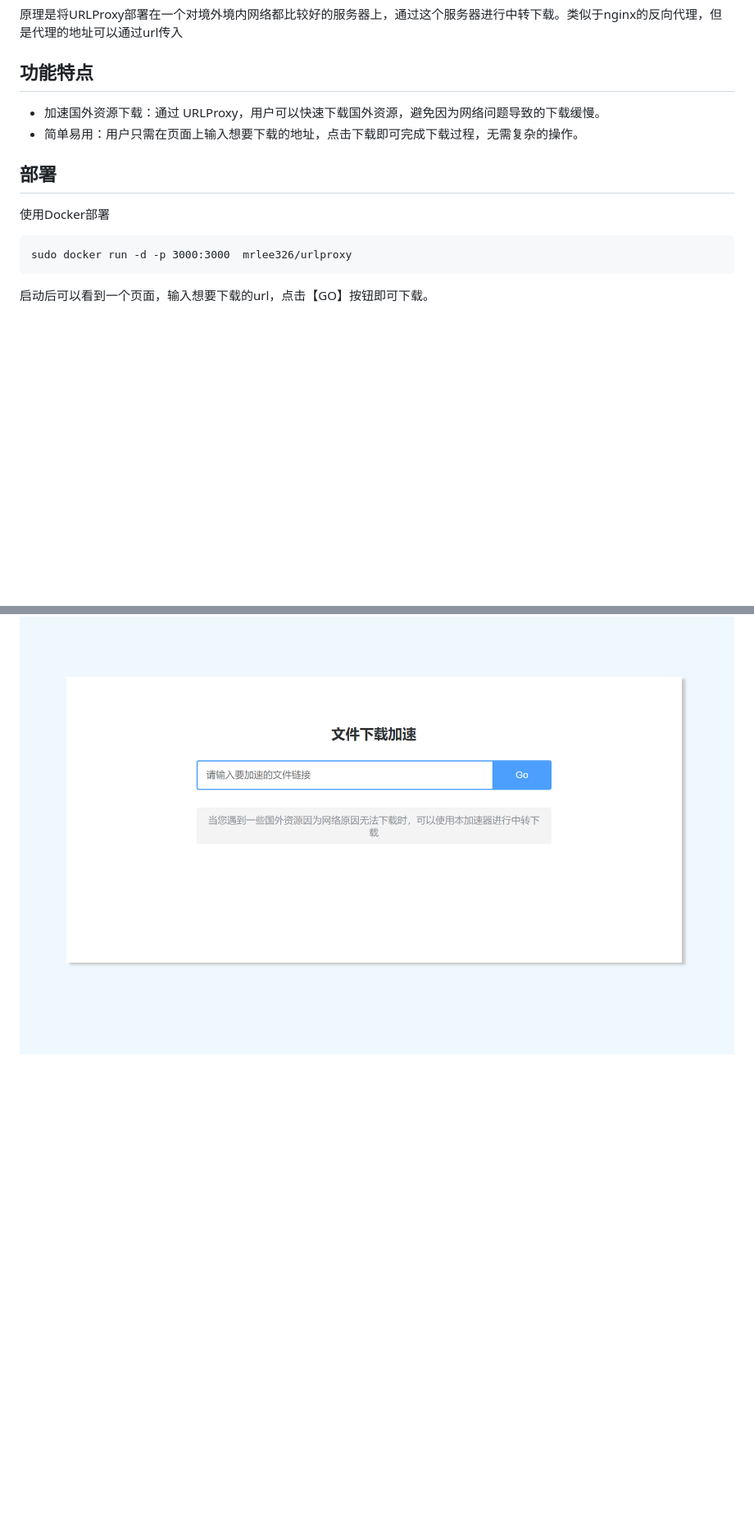
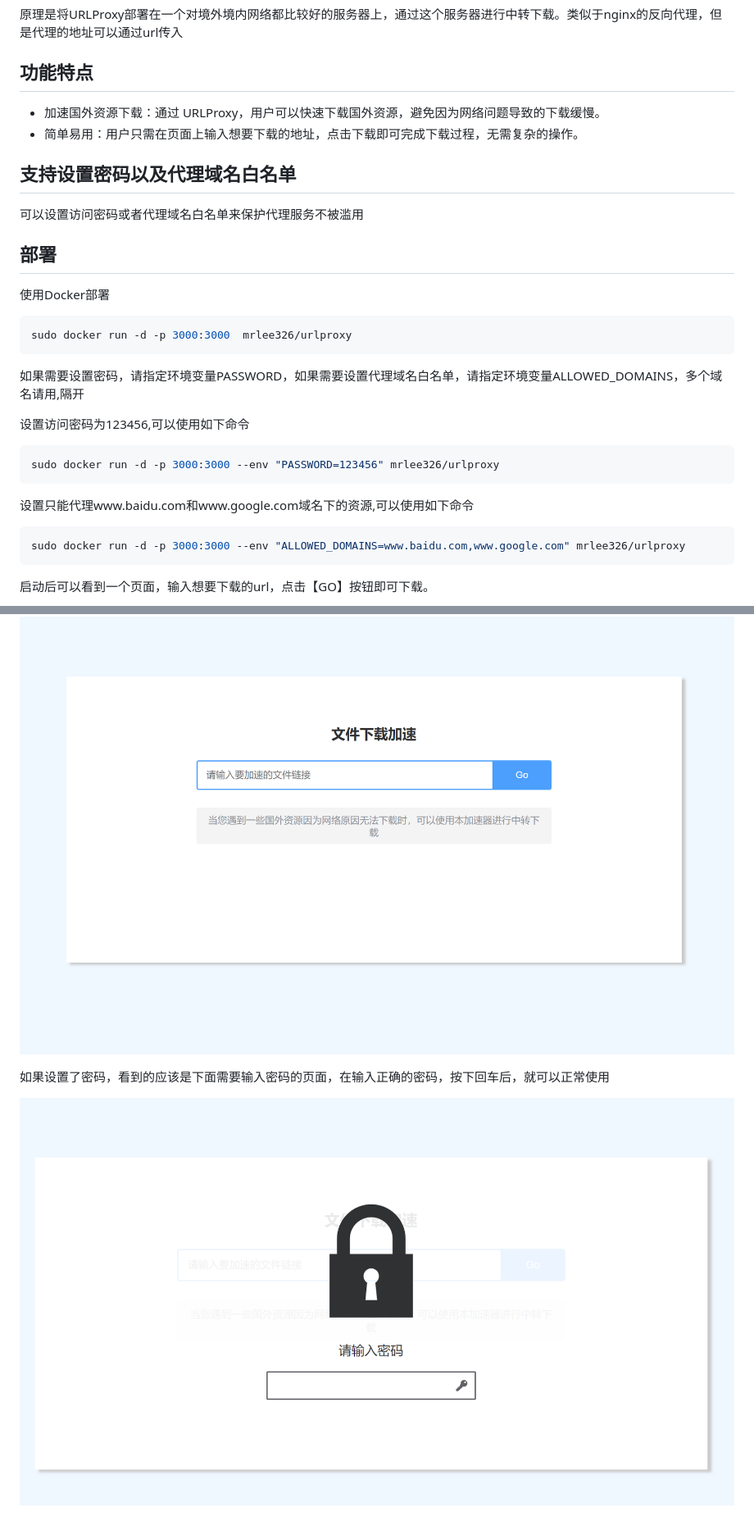
Before and after one commit to lixiaofei123/urlproxy, a Markdown page: README.md, 2 parts joined by grey strips. Shown: that part at 82% size. Rendered like a GitHub page; pictures changed too: lock.png (added); blank space fills up the shorter version.

````diff
--- a/README.md
+++ b/README.md
@@ -9,14 +9,37 @@ URLProxy 是一个用于加速下载国外资源的工具，通过将用户请
 - 加速国外资源下载：通过 URLProxy，用户可以快速下载国外资源，避免因为网络问题导致的下载缓慢。
 - 简单易用：用户只需在页面上输入想要下载的地址，点击下载即可完成下载过程，无需复杂的操作。
 
+## 支持设置密码以及代理域名白名单
+
+可以设置访问密码或者代理域名白名单来保护代理服务不被滥用
+
 ## 部署
 
 使用Docker部署
 
+```bash
+sudo docker run -d -p 3000:3000  mrlee326/urlproxy
 ```
-sudo docker run -d -p 3000:3000  mrlee326/urlproxy
+
+如果需要设置密码，请指定环境变量PASSWORD，如果需要设置代理域名白名单，请指定环境变量ALLOWED_DOMAINS，多个域名请用,隔开
+
+设置访问密码为123456,可以使用如下命令
+
+```bash
+sudo docker run -d -p 3000:3000 --env "PASSWORD=123456" mrlee326/urlproxy
+```
+
+
+设置只能代理www.baidu.com和www.google.com域名下的资源,可以使用如下命令
+
+```bash
+sudo docker run -d -p 3000:3000 --env "ALLOWED_DOMAINS=www.baidu.com,www.google.com" mrlee326/urlproxy
 ```
 
 启动后可以看到一个页面，输入想要下载的url，点击【GO】按钮即可下载。
 
 ![首页](index.png)
+
+如果设置了密码，看到的应该是下面需要输入密码的页面，在输入正确的密码，按下回车后，就可以正常使用
+
+![输入密码](lock.png)
````
Also changed, not shown: 5 other files.
